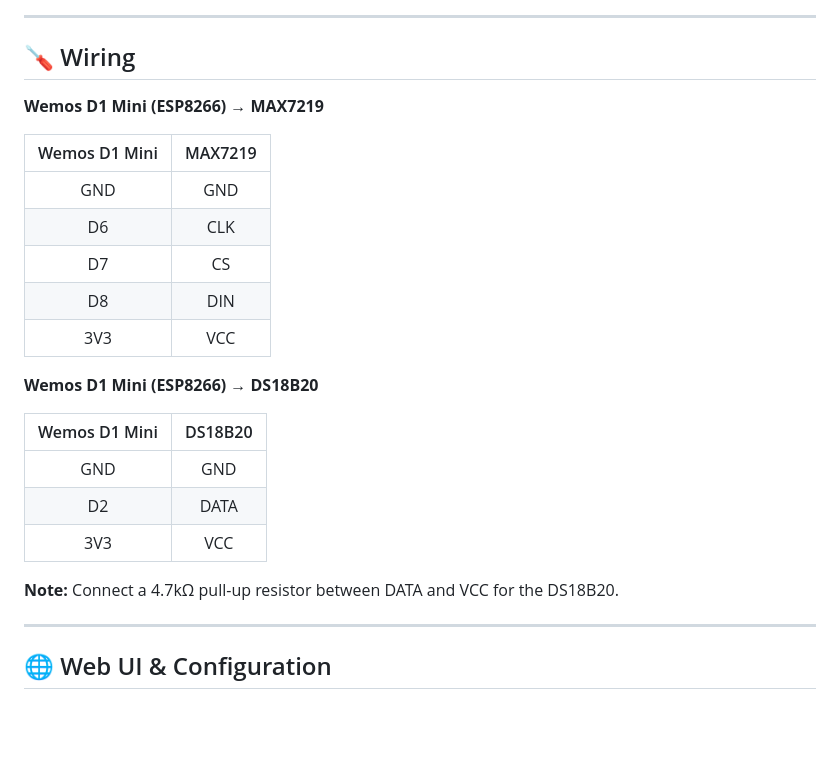
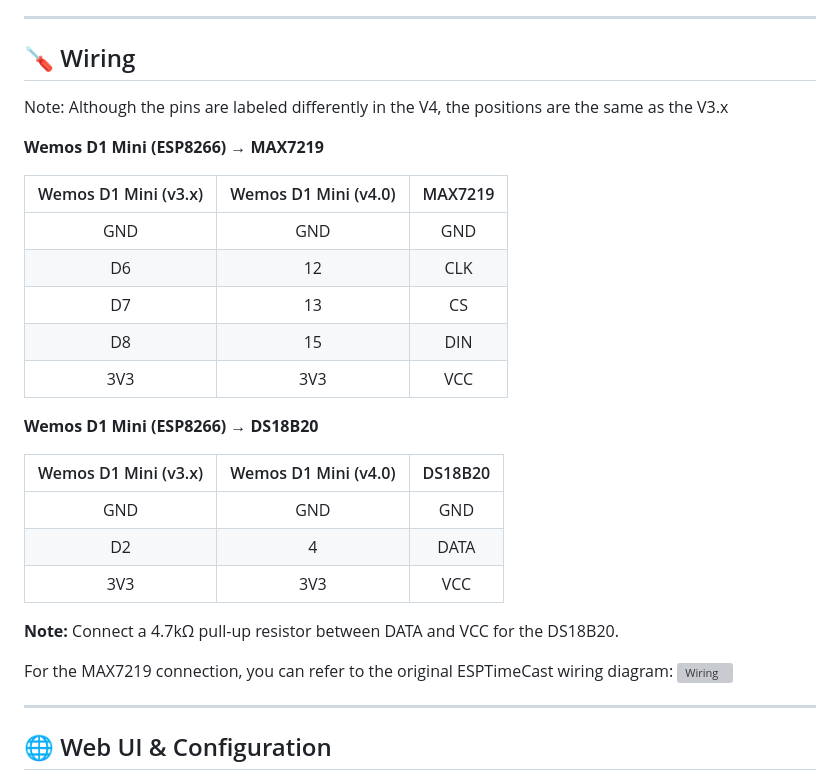
Before and after one commit to mwstowe/ESPTimeCast, a Markdown page: README.md, the part around the change. Rendered like a GitHub page; blank space fills up the shorter version; grey boxes are pictures that could not be loaded.

Commit message:
Update wiring information to include Wemos D1 Mini v4.0 pin mappings and add wiring diagram

```diff
--- a/README.md
+++ b/README.md
@@ -72,25 +72,30 @@ Get the 3D printable case!
 
 ## 🪛 Wiring
 
+Note: Although the pins are labeled differently in the V4, the positions are the same as the V3.x
+
 **Wemos D1 Mini (ESP8266) → MAX7219**
 
-| Wemos D1 Mini | MAX7219 |
-|:-------------:|:-------:|
-| GND           | GND     |
-| D6            | CLK     |
-| D7            | CS      |
-| D8            | DIN     |
-| 3V3           | VCC     |
+| Wemos D1 Mini (v3.x) | Wemos D1 Mini (v4.0) | MAX7219 |
+|:-------------:|:-------:|:-------:|
+| GND           | GND     | GND     |
+| D6            | 12      | CLK     |
+| D7            | 13      | CS      |
+| D8            | 15      | DIN     |
+| 3V3           | 3V3     | VCC     |
 
 **Wemos D1 Mini (ESP8266) → DS18B20**
 
-| Wemos D1 Mini | DS18B20 |
-|:-------------:|:-------:|
-| GND           | GND     |
-| D2            | DATA    |
-| 3V3           | VCC     |
+| Wemos D1 Mini (v3.x) | Wemos D1 Mini (v4.0) | DS18B20 |
+|:-------------:|:-------:|:-------:|
+| GND           | GND     | GND     |
+| D2            | 4       | DATA    |
+| 3V3           | 3V3     | VCC     |
 
 **Note:** Connect a 4.7kΩ pull-up resistor between DATA and VCC for the DS18B20.
+
+For the MAX7219 connection, you can refer to the original ESPTimeCast wiring diagram:
+<img src="https://raw.githubusercontent.com/mfactory-osaka/ESPTimeCast/master/assets/wiring.png" alt="Wiring" width="400" />
 
 ---
 
```
